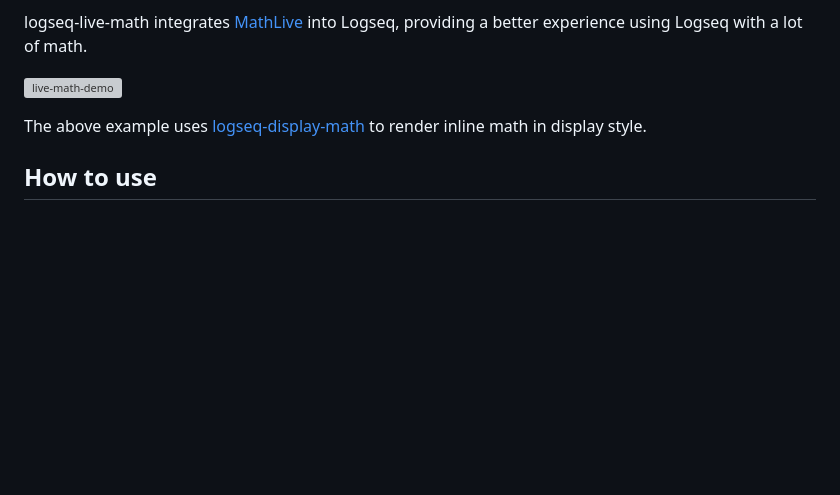
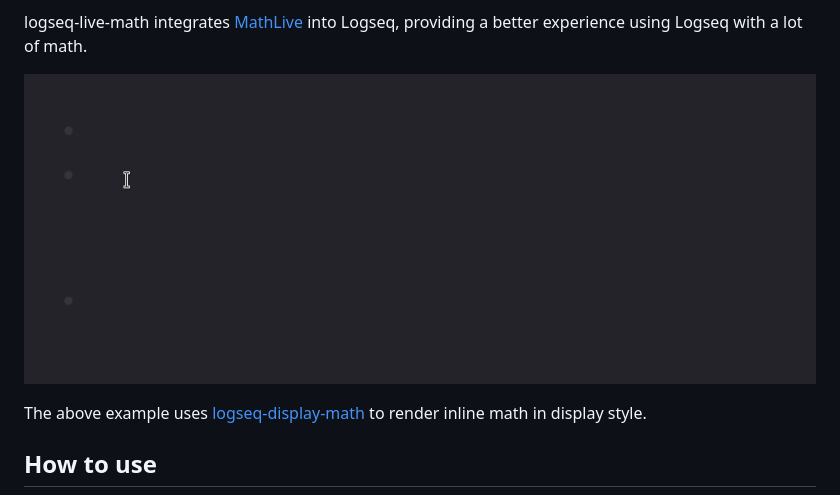
Before and after one commit to AllanChain/logseq-live-math, a Markdown page: README.md, the part around the change. GitHub-like rendering; pictures changed too: .github/live-math-demo.gif (added); blank space fills up the shorter version; grey boxes are pictures that could not be loaded.

Commit message:
docs: include GIF demo in repo

```diff
--- a/README.md
+++ b/README.md
@@ -7,7 +7,7 @@ Type LaTeX in live mode!
 
 logseq-live-math integrates [MathLive](https://cortexjs.io/mathlive/) into Logseq, providing a better experience using Logseq with a lot of math.
 
-![live-math-demo](https://github.com/AllanChain/logseq-live-math/assets/36528777/e5b7c032-272a-426b-ab84-5ccbe7512ae0)
+![live-math-demo](.github/live-math-demo.gif)
 
 The above example uses [logseq-display-math](https://github.com/AllanChain/logseq-display-math) to render inline math in display style.
 
```
